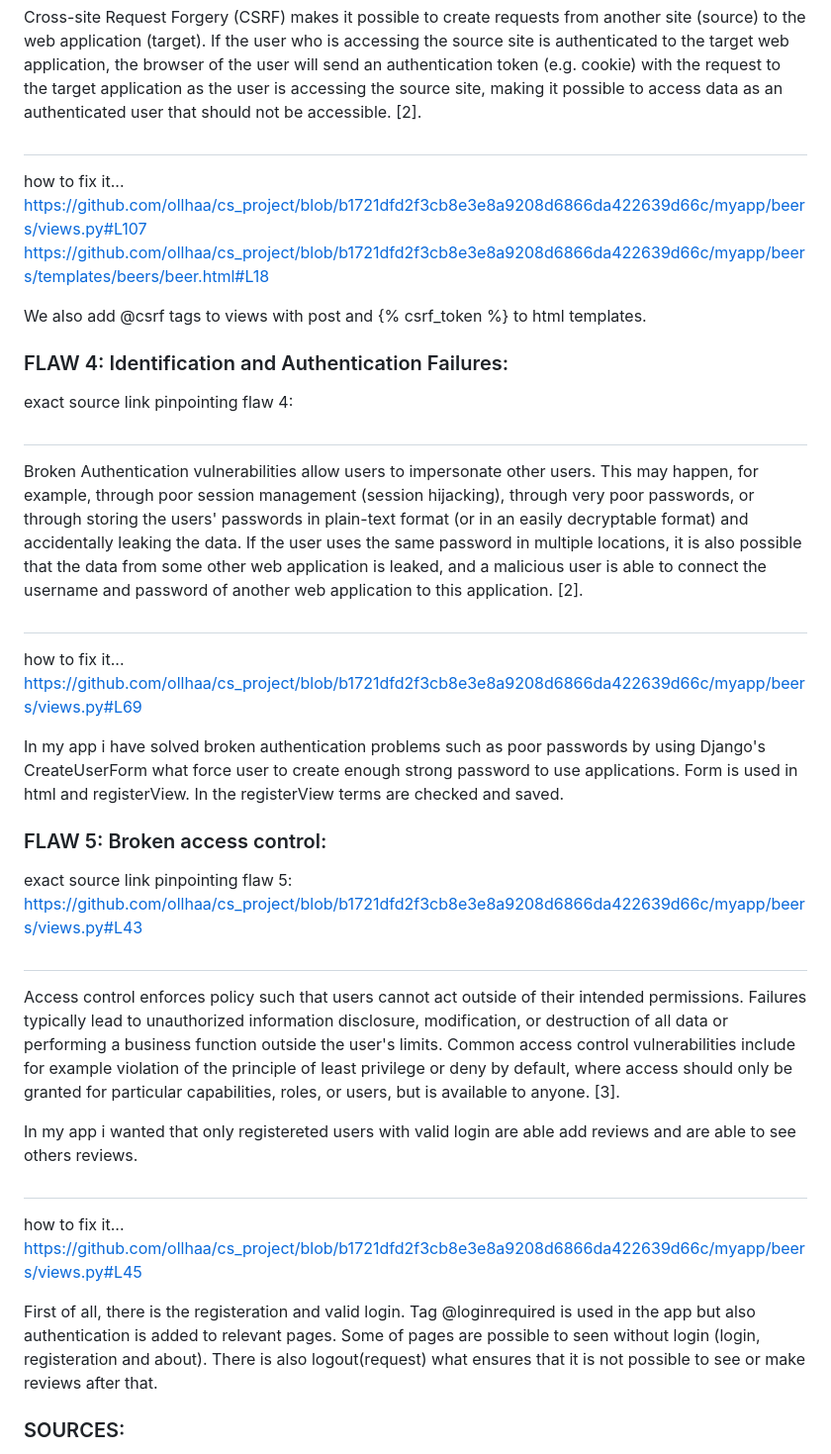
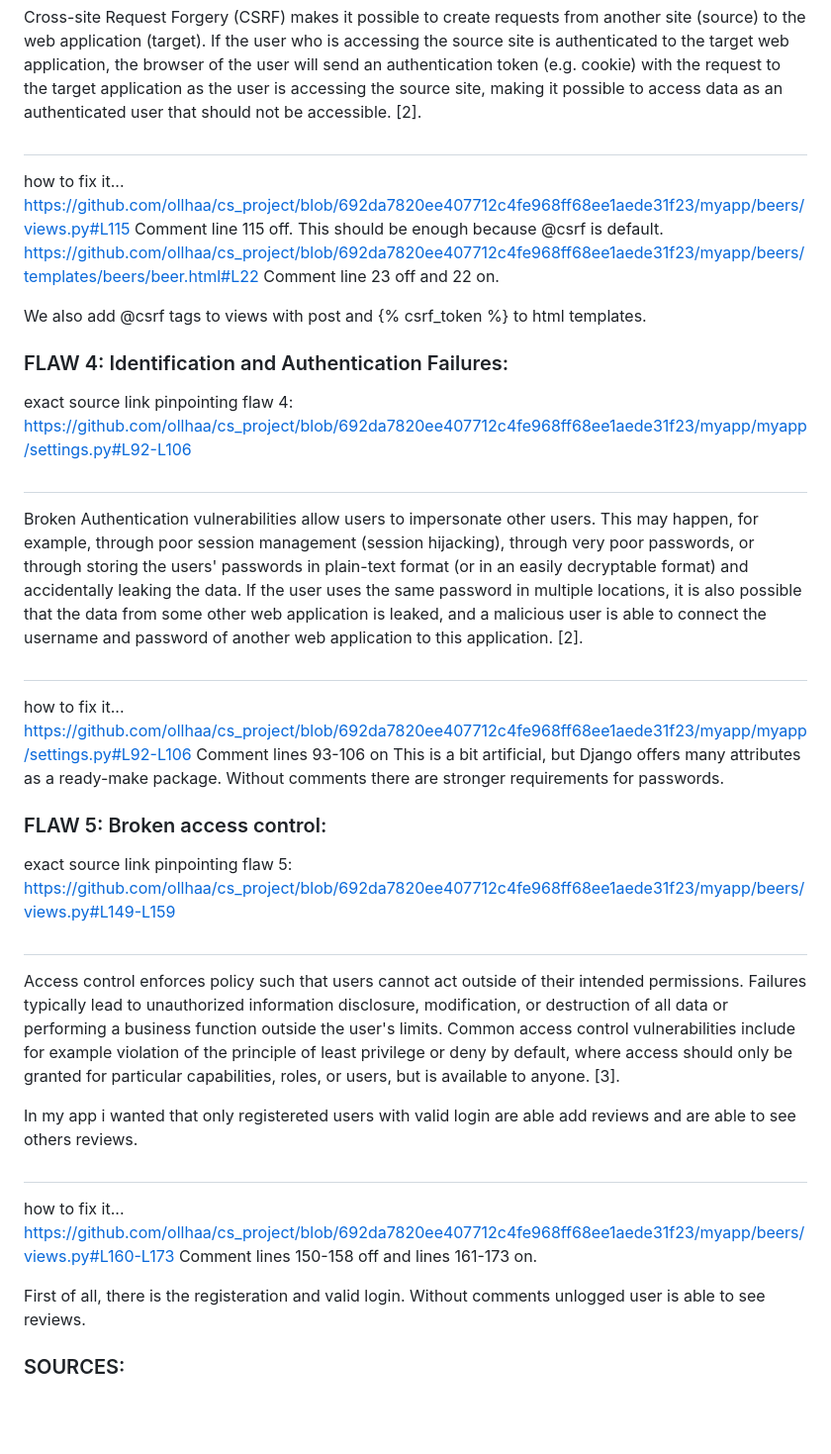
Before and after one commit to ollhaa/cs_project, a Markdown page: README.md, the part around the change printed below. Shown: that part at 99% size. Rendered like a GitHub page; blank space fills up the shorter version.

```diff
--- a/README.md
+++ b/README.md
@@ -59,32 +62,35 @@ exact source link pinpointing flaw 3: https://github.com/ollhaa/cs_project/blob/
 Cross-site Request Forgery (CSRF) makes it possible to create requests from another site (source) to the web application (target). If the user who is accessing the source site is authenticated to the target web application, the browser of the user will send an authentication token (e.g. cookie) with the request to the target application as the user is accessing the source site, making it possible to access data as an authenticated user that should not be accessible. [2].
 #
 how to fix it...
-https://github.com/ollhaa/cs_project/blob/b1721dfd2f3cb8e3e8a9208d6866da422639d66c/myapp/beers/views.py#L107
-https://github.com/ollhaa/cs_project/blob/b1721dfd2f3cb8e3e8a9208d6866da422639d66c/myapp/beers/templates/beers/beer.html#L18
+https://github.com/ollhaa/cs_project/blob/692da7820ee407712c4fe968ff68ee1aede31f23/myapp/beers/views.py#L115
+Comment line 115 off. This should be enough because @csrf is default.
+https://github.com/ollhaa/cs_project/blob/692da7820ee407712c4fe968ff68ee1aede31f23/myapp/beers/templates/beers/beer.html#L22
+Comment line 23 off and 22 on.
 
 We also add @csrf tags to views with post and {% csrf_token %} to html templates.
 
 ### FLAW 4: Identification and Authentication Failures:
 
-exact source link pinpointing flaw 4:
+exact source link pinpointing flaw 4: https://github.com/ollhaa/cs_project/blob/692da7820ee407712c4fe968ff68ee1aede31f23/myapp/myapp/settings.py#L92-L106
 #
 Broken Authentication vulnerabilities allow users to impersonate other users. This may happen, for example, through poor session management (session hijacking), through very poor passwords, or through storing the users' passwords in plain-text format (or in an easily decryptable format) and accidentally leaking the data. If the user uses the same password in multiple locations, it is also possible that the data from some other web application is leaked, and a malicious user is able to connect the username and password of another web application to this application. [2].
 #
-how to fix it... https://github.com/ollhaa/cs_project/blob/b1721dfd2f3cb8e3e8a9208d6866da422639d66c/myapp/beers/views.py#L69
-
-In my app i have solved broken authentication problems such as poor passwords by using Django's CreateUserForm what force user to create enough strong password to use applications. Form is used in html and registerView. In the registerView terms are checked and saved.
+how to fix it... https://github.com/ollhaa/cs_project/blob/692da7820ee407712c4fe968ff68ee1aede31f23/myapp/myapp/settings.py#L92-L106
+Comment lines 93-106 on
+This is a bit artificial, but Django offers many attributes as a ready-make package. Without comments there are stronger requirements for passwords.
 
 ### FLAW 5: Broken access control:
 
-exact source link pinpointing flaw 5: https://github.com/ollhaa/cs_project/blob/b1721dfd2f3cb8e3e8a9208d6866da422639d66c/myapp/beers/views.py#L43
+exact source link pinpointing flaw 5: https://github.com/ollhaa/cs_project/blob/692da7820ee407712c4fe968ff68ee1aede31f23/myapp/beers/views.py#L149-L159
 #
 Access control enforces policy such that users cannot act outside of their intended permissions. Failures typically lead to unauthorized information disclosure, modification, or destruction of all data or performing a business function outside the user's limits. Common access control vulnerabilities include for example violation of the principle of least privilege or deny by default, where access should only be granted for particular capabilities, roles, or users, but is available to anyone. [3].
 
 In my app i wanted that only registereted users with valid login are able add reviews and are able to see others reviews.
 #
-how to fix it... https://github.com/ollhaa/cs_project/blob/b1721dfd2f3cb8e3e8a9208d6866da422639d66c/myapp/beers/views.py#L45
+how to fix it... https://github.com/ollhaa/cs_project/blob/692da7820ee407712c4fe968ff68ee1aede31f23/myapp/beers/views.py#L160-L173
+Comment lines 150-158 off and lines 161-173 on.
 
-First of all, there is the registeration and valid login. Tag @loginrequired is used in the app but also authentication is added to relevant pages. Some of pages are possible to seen without login (login, registeration and about). There is also logout(request) what ensures that it is not possible to see or make reviews after that.
+First of all, there is the registeration and valid login. Without comments unlogged user is able to see reviews.
 
 ### SOURCES:
 
```
Also changed, not shown: other parts of README.md (+11 -8 lines).
